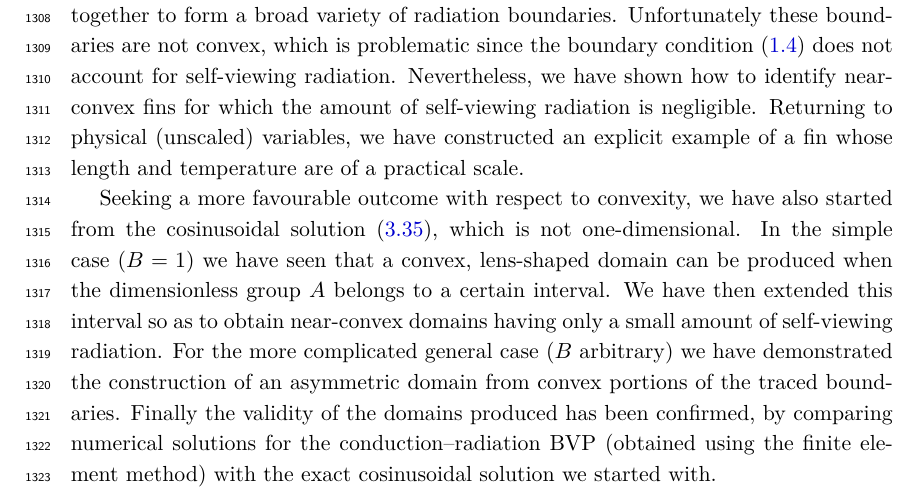
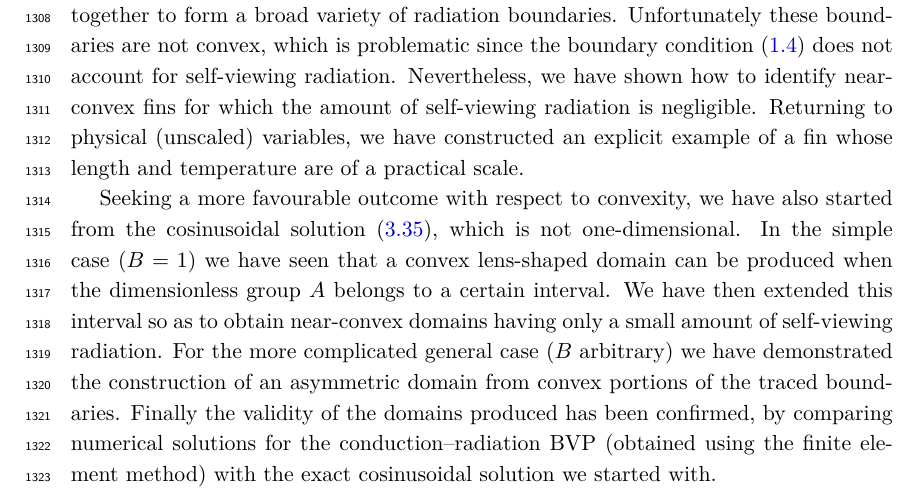
Before and after one commit to yawnoc/phd-thesis, a LaTeX thesis (thesis.tex, which reads chapters/cartesian.tex): part of page 61 of 184, cut so that both start at the same text. Compiled offline with pdfLaTeX.

Commit message:
Cartesian: remove comma in 'convex lens-shaped'

```diff
--- a/chapters/cartesian.tex
+++ b/chapters/cartesian.tex
@@ -1719,7 +1719,7 @@ we have also started from
 the cosinusoidal solution~(\ref{eq:cosine-laplace-solution}),
 which is not one-dimensional.
 In the simple case~($B = 1$)
-we have seen that a convex, lens-shaped domain can be produced
+we have seen that a convex lens-shaped domain can be produced
 when the dimensionless group~$A$ belongs to a certain interval.
 We have then extended this interval
 so as to obtain near-convex domains
```
